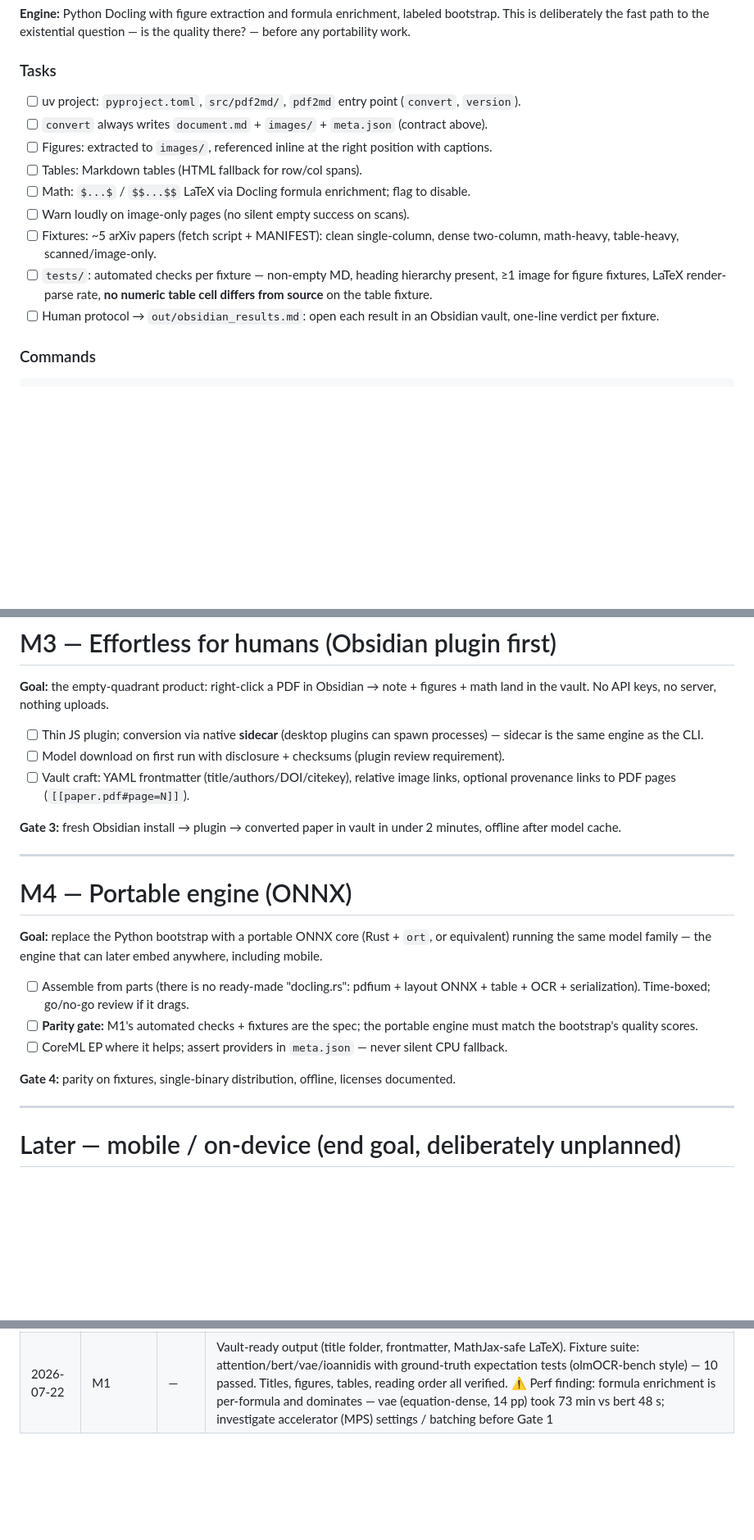
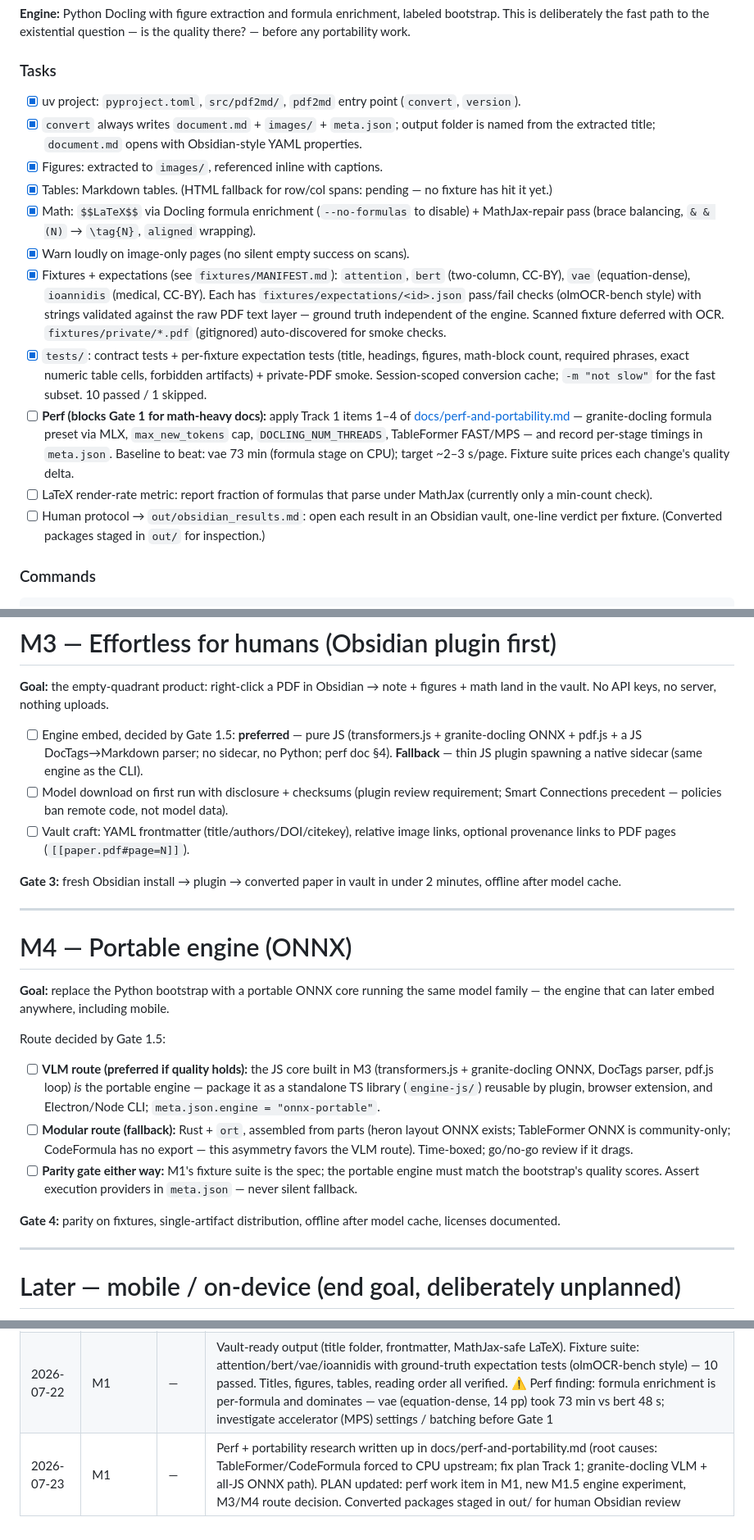
Before and after one commit to ampdat/reflow, a Markdown page: PLAN.md, 3 parts joined by grey strips. Shown at 82% size. GitHub-like rendering; blank space fills up the shorter version.

Commit message:
Docs: fold in test suite + perf/portability research; add M1.5 engine experiment
- README: Quality & tests section (fixture suite, expectations methodology,
  scale-up path), status update, portable-engine routes note
- PLAN: M1 tasks marked done, perf work item (Track 1) added, new M1.5
  compact-VLM-vs-modular experiment with Gate 1.5, M3/M4 route decision
  (pure-JS ONNX preferred, Rust fallback), progress log
- docs/perf-and-portability.md committed as the working proposal

Co-Authored-By: Claude Fable 5 <noreply@anthropic.com>

```diff
--- a/PLAN.md
+++ b/PLAN.md
@@ -35,15 +35,31 @@ out/<Paper Title>/  # folder named from the extracted title — drops into a vau
 
 ### Tasks
 
-- [ ] uv project: `pyproject.toml`, `src/pdf2md/`, `pdf2md` entry point (`convert`, `version`).
-- [ ] `convert` always writes `document.md` + `images/` + `meta.json` (contract above).
-- [ ] Figures: extracted to `images/`, referenced inline at the right position with captions.
-- [ ] Tables: Markdown tables (HTML fallback for row/col spans).
-- [ ] Math: `$...$` / `$$...$$` LaTeX via Docling formula enrichment; flag to disable.
-- [ ] Warn loudly on image-only pages (no silent empty success on scans).
-- [ ] Fixtures: ~5 arXiv papers (fetch script + MANIFEST): clean single-column, dense two-column, math-heavy, table-heavy, scanned/image-only.
-- [ ] `tests/`: automated checks per fixture — non-empty MD, heading hierarchy present, ≥1 image for figure fixtures, LaTeX render-parse rate, **no numeric table cell differs from source** on the table fixture.
-- [ ] Human protocol → `out/obsidian_results.md`: open each result in an Obsidian vault, one-line verdict per fixture.
+- [x] uv project: `pyproject.toml`, `src/pdf2md/`, `pdf2md` entry point (`convert`, `version`).
+- [x] `convert` always writes `document.md` + `images/` + `meta.json`; output folder is named
+      from the extracted title; `document.md` opens with Obsidian-style YAML properties.
+- [x] Figures: extracted to `images/`, referenced inline with captions.
+- [x] Tables: Markdown tables. (HTML fallback for row/col spans: pending — no fixture has hit it yet.)
+- [x] Math: `$$LaTeX$$` via Docling formula enrichment (`--no-formulas` to disable) + MathJax-repair
+      pass (brace balancing, `& & (N)` → `\tag{N}`, `aligned` wrapping).
+- [x] Warn loudly on image-only pages (no silent empty success on scans).
+- [x] Fixtures + expectations (see `fixtures/MANIFEST.md`): `attention`, `bert` (two-column, CC-BY),
+      `vae` (equation-dense), `ioannidis` (medical, CC-BY). Each has
+      `fixtures/expectations/<id>.json` pass/fail checks (olmOCR-bench style) with strings validated
+      against the raw PDF text layer — ground truth independent of the engine. Scanned fixture
+      deferred with OCR. `fixtures/private/*.pdf` (gitignored) auto-discovered for smoke checks.
+- [x] `tests/`: contract tests + per-fixture expectation tests (title, headings, figures, math-block
+      count, required phrases, exact numeric table cells, forbidden artifacts) + private-PDF smoke.
+      Session-scoped conversion cache; `-m "not slow"` for the fast subset. 10 passed / 1 skipped.
+- [ ] **Perf (blocks Gate 1 for math-heavy docs):** apply Track 1 items 1–4 of
+      [docs/perf-and-portability.md](./docs/perf-and-portability.md) — granite-docling formula
+      preset via MLX, `max_new_tokens` cap, `DOCLING_NUM_THREADS`, TableFormer FAST/MPS — and record
+      per-stage timings in `meta.json`. Baseline to beat: vae 73 min (formula stage on CPU);
+      target ~2–3 s/page. Fixture suite prices each change's quality delta.
+- [ ] LaTeX render-rate metric: report fraction of formulas that parse under MathJax (currently only
+      a min-count check).
+- [ ] Human protocol → `out/obsidian_results.md`: open each result in an Obsidian vault, one-line
+      verdict per fixture. (Converted packages staged in `out/` for inspection.)
 
 ### Commands
 
@@ -88,8 +122,11 @@ uv run pytest -q
 
 **Goal:** the empty-quadrant product: right-click a PDF in Obsidian → note + figures + math land in the vault. No API keys, no server, nothing uploads.
 
-- [ ] Thin JS plugin; conversion via native **sidecar** (desktop plugins can spawn processes) — sidecar is the same engine as the CLI.
-- [ ] Model download on first run with disclosure + checksums (plugin review requirement).
+- [ ] Engine embed, decided by Gate 1.5: **preferred** — pure JS (transformers.js +
+      granite-docling ONNX + pdf.js + a JS DocTags→Markdown parser; no sidecar, no Python;
+      perf doc §4). **Fallback** — thin JS plugin spawning a native sidecar (same engine as the CLI).
+- [ ] Model download on first run with disclosure + checksums (plugin review requirement; Smart
+      Connections precedent — policies ban remote code, not model data).
 - [ ] Vault craft: YAML frontmatter (title/authors/DOI/citekey), relative image links, optional provenance links to PDF pages (`[[paper.pdf#page=N]]`).
 
 **Gate 3:** fresh Obsidian install → plugin → converted paper in vault in under 2 minutes, offline after model cache.
@@ -98,13 +135,22 @@ uv run pytest -q
 
 # M4 — Portable engine (ONNX)
 
-**Goal:** replace the Python bootstrap with a portable ONNX core (Rust + `ort`, or equivalent) running the same model family — the engine that can later embed anywhere, including mobile.
+**Goal:** replace the Python bootstrap with a portable ONNX core running the same model family —
+the engine that can later embed anywhere, including mobile.
 
-- [ ] Assemble from parts (there is no ready-made "docling.rs": pdfium + layout ONNX + table + OCR + serialization). Time-boxed; go/no-go review if it drags.
-- [ ] **Parity gate:** M1's automated checks + fixtures are the spec; the portable engine must match the bootstrap's quality scores.
-- [ ] CoreML EP where it helps; assert providers in `meta.json` — never silent CPU fallback.
+Route decided by Gate 1.5:
 
-**Gate 4:** parity on fixtures, single-binary distribution, offline, licenses documented.
+- [ ] **VLM route (preferred if quality holds):** the JS core built in M3 (transformers.js +
+      granite-docling ONNX, DocTags parser, pdf.js loop) *is* the portable engine — package it as a
+      standalone TS library (`engine-js/`) reusable by plugin, browser extension, and Electron/Node
+      CLI; `meta.json.engine = "onnx-portable"`.
+- [ ] **Modular route (fallback):** Rust + `ort`, assembled from parts (heron layout ONNX exists;
+      TableFormer ONNX is community-only; CodeFormula has no export — this asymmetry favors the VLM
+      route). Time-boxed; go/no-go review if it drags.
+- [ ] **Parity gate either way:** M1's fixture suite is the spec; the portable engine must match the
+      bootstrap's quality scores. Assert execution providers in `meta.json` — never silent fallback.
+
+**Gate 4:** parity on fixtures, single-artifact distribution, offline after model cache, licenses documented.
 
 ---
 
@@ -132,3 +178,4 @@ Boox Palma / Android on-device conversion and iOS share-sheet → convert → re
 | 2026-07-21 | M1 | — | Started: uv scaffold + Docling bootstrap |
 | 2026-07-21 | M1 | — | First fixture converts end-to-end (attention.pdf: 15 pp, 6 figures, MD tables, LaTeX math; 177 s warm). Contract tests pass. Remaining for Gate 1: 4 more fixtures, numeric-fidelity + LaTeX-rate checks, human Obsidian verdicts |
 | 2026-07-22 | M1 | — | Vault-ready output (title folder, frontmatter, MathJax-safe LaTeX). Fixture suite: attention/bert/vae/ioannidis with ground-truth expectation tests (olmOCR-bench style) — 10 passed. Titles, figures, tables, reading order all verified. ⚠ Perf finding: formula enrichment is per-formula and dominates — vae (equation-dense, 14 pp) took 73 min vs bert 48 s; investigate accelerator (MPS) settings / batching before Gate 1 |
+| 2026-07-23 | M1 | — | Perf + portability research written up in docs/perf-and-portability.md (root causes: TableFormer/CodeFormula forced to CPU upstream; fix plan Track 1; granite-docling VLM + all-JS ONNX path). PLAN updated: perf work item in M1, new M1.5 engine experiment, M3/M4 route decision. Converted packages staged in out/ for human Obsidian review |
```
Also changed, not shown: other parts of PLAN.md (+18 -0 lines), README.md (+10 -2 lines).
